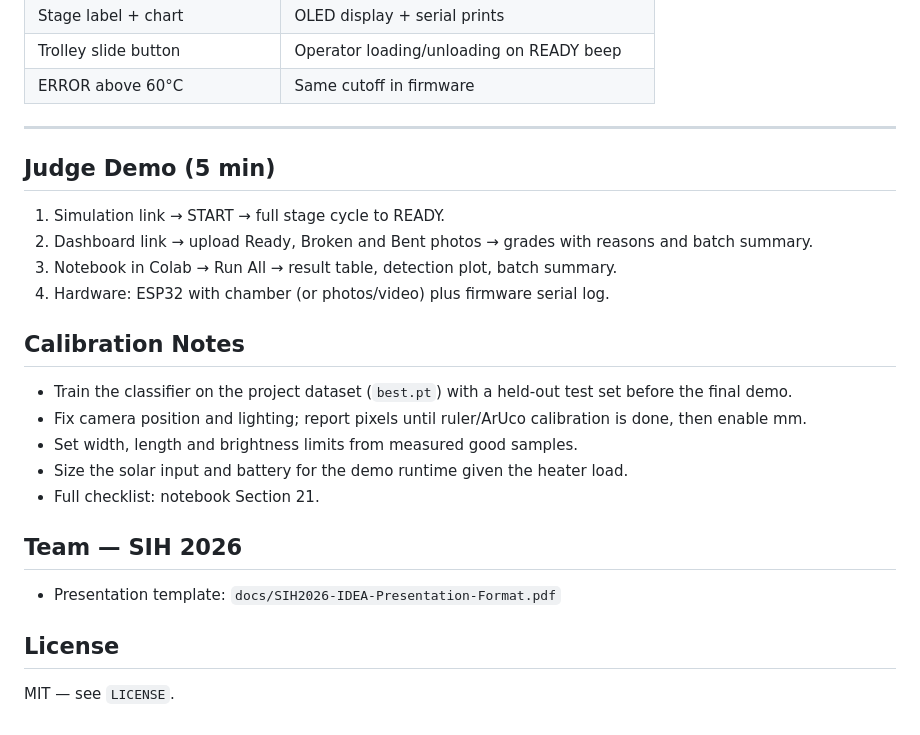
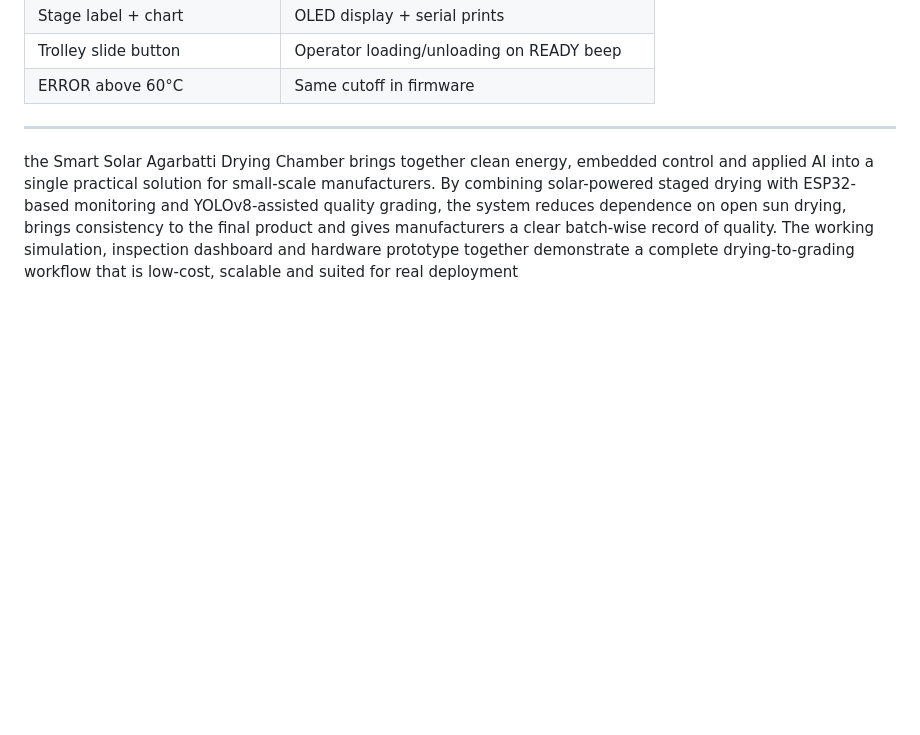
Before and after one commit to dayarchive-del/Digital-Pioneers_1, a Markdown page: README.md, the part around the change. Drawn GitHub-style; blank space fills up the shorter version.

```diff
--- a/README.md
+++ b/README.md
@@ -238,26 +238,4 @@ The page is an ESP32 control-logic simulation with a 3D chamber view — it demo
 | ERROR above 60°C | Same cutoff in firmware |
 
 ---
-
-## Judge Demo (5 min)
-
-1. Simulation link → START → full stage cycle to READY.
-2. Dashboard link → upload Ready, Broken and Bent photos → grades with reasons and batch summary.
-3. Notebook in Colab → Run All → result table, detection plot, batch summary.
-4. Hardware: ESP32 with chamber (or photos/video) plus firmware serial log.
-
-## Calibration Notes
-
-- Train the classifier on the project dataset (`best.pt`) with a held-out test set before the final demo.
-- Fix camera position and lighting; report pixels until ruler/ArUco calibration is done, then enable mm.
-- Set width, length and brightness limits from measured good samples.
-- Size the solar input and battery for the demo runtime given the heater load.
-- Full checklist: notebook Section 21.
-
-## Team — SIH 2026
-
-- Presentation template: `docs/SIH2026-IDEA-Presentation-Format.pdf`
-
-## License
-
-MIT — see `LICENSE`.
+the Smart Solar Agarbatti Drying Chamber brings together clean energy, embedded control and applied AI into a single practical solution for small-scale manufacturers. By combining solar-powered staged drying with ESP32-based monitoring and YOLOv8-assisted quality grading, the system reduces dependence on open sun drying, brings consistency to the final product and gives manufacturers a clear batch-wise record of quality. The working simulation, inspection dashboard and hardware prototype together demonstrate a complete drying-to-grading workflow that is low-cost, scalable and suited for real deployment
```
